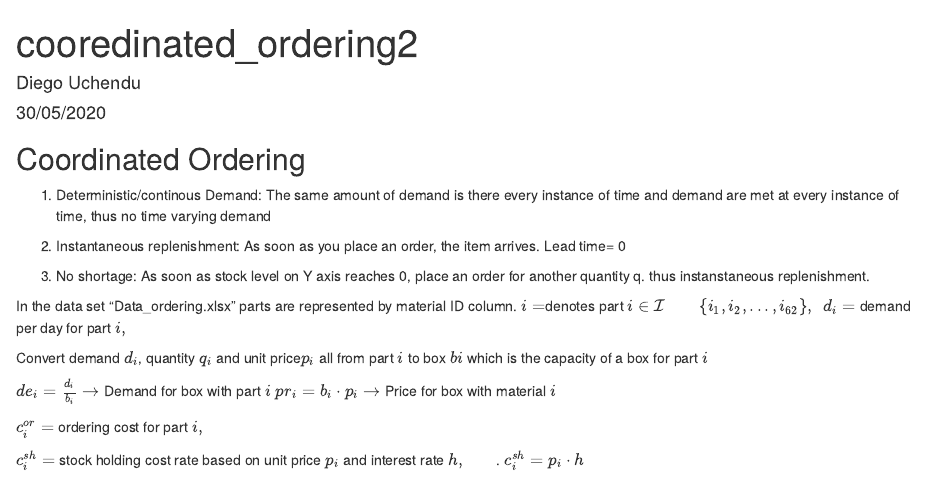
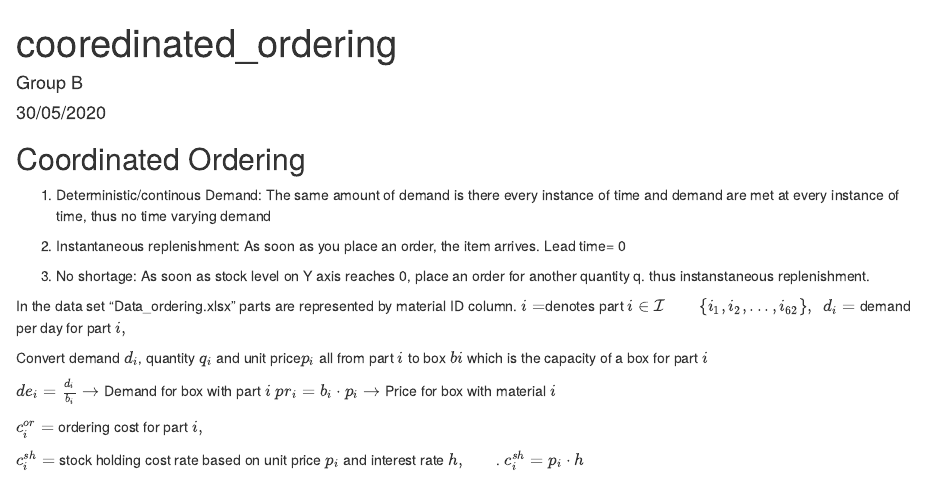
Before and after one commit to djopol/Coordinated-Ordering, an R Markdown document (coordinated_ordering.Rmd): the page in a window 1100 px wide, from its top. Rendered offline with R 4.5, knitr and Pandoc, with nearby package versions.

Commit message:
Changed the Author name

```diff
--- a/coordinated_ordering.Rmd
+++ b/coordinated_ordering.Rmd
@@ -1,6 +1,6 @@
 ---
-title: "cooredinated_ordering2"
-author: "Diego Uchendu"
+title: "cooredinated_ordering"
+author: "Group B"
 date: "30/05/2020"
 output: html_document
 ---
```
